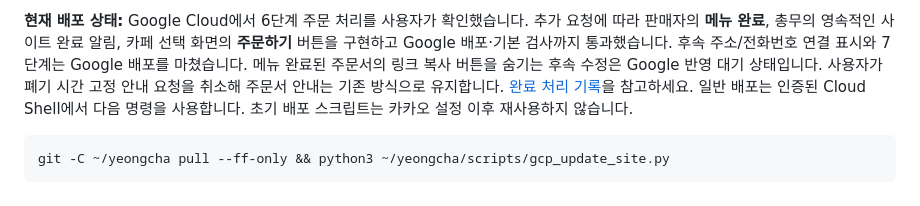
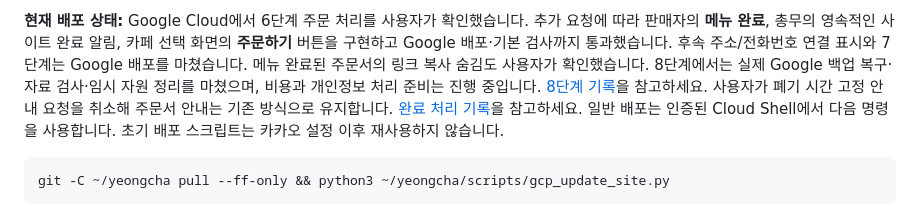
Before and after one commit to obamapop-hue/coffegroup, a Markdown page: README.md, the part around the change. Rendered like a GitHub page.

Commit message:
Record successful Google restore checks and removal of temporary resources

```diff
--- a/README.md
+++ b/README.md
@@ -15,7 +15,9 @@
 추가 요청에 따라 판매자의 **메뉴 완료**, 총무의 영속적인 사이트 완료 알림,
 카페 선택 화면의 **주문하기** 버튼을 구현하고 Google 배포·기본 검사까지 통과했습니다.
 후속 주소/전화번호 연결 표시와 7단계는 Google 배포를 마쳤습니다.
-메뉴 완료된 주문서의 링크 복사 버튼을 숨기는 후속 수정은 Google 반영 대기 상태입니다.
+메뉴 완료된 주문서의 링크 복사 숨김도 사용자가 확인했습니다.
+8단계에서는 실제 Google 백업 복구·자료 검사·임시 자원 정리를 마쳤으며,
+비용과 개인정보 처리 준비는 진행 중입니다. [8단계 기록](docs/PHASE_8.md)을 참고하세요.
 사용자가 폐기 시간 고정 안내 요청을 취소해 주문서 안내는 기존 방식으로 유지합니다. [완료 처리 기록](docs/ORDER_COMPLETION.md)을 참고하세요.
 일반 배포는 인증된 Cloud Shell에서 다음 명령을 사용합니다. 초기 배포 스크립트는
 카카오 설정 이후 재사용하지 않습니다.
```
Also changed, not shown: docs/GOOGLE_CLOUD_PROGRESS.md (+8 -0 lines), docs/PHASE_8.md (+14 -0 lines).
